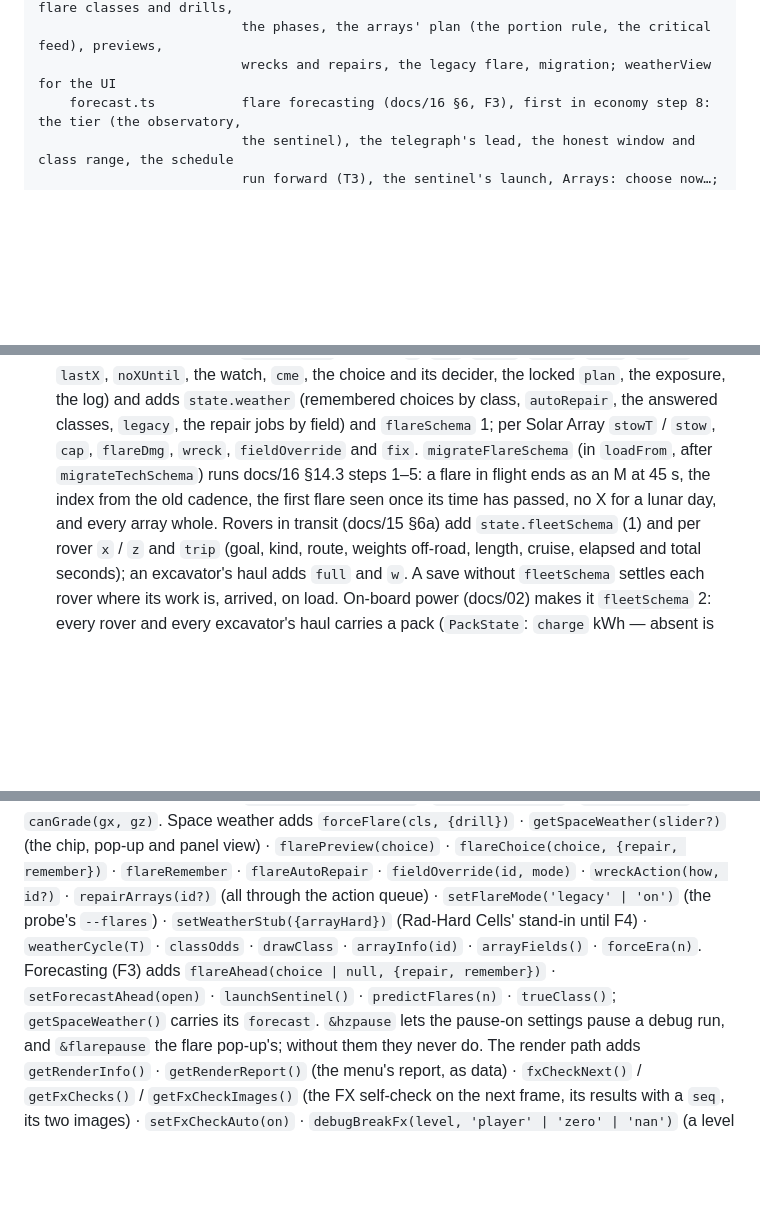
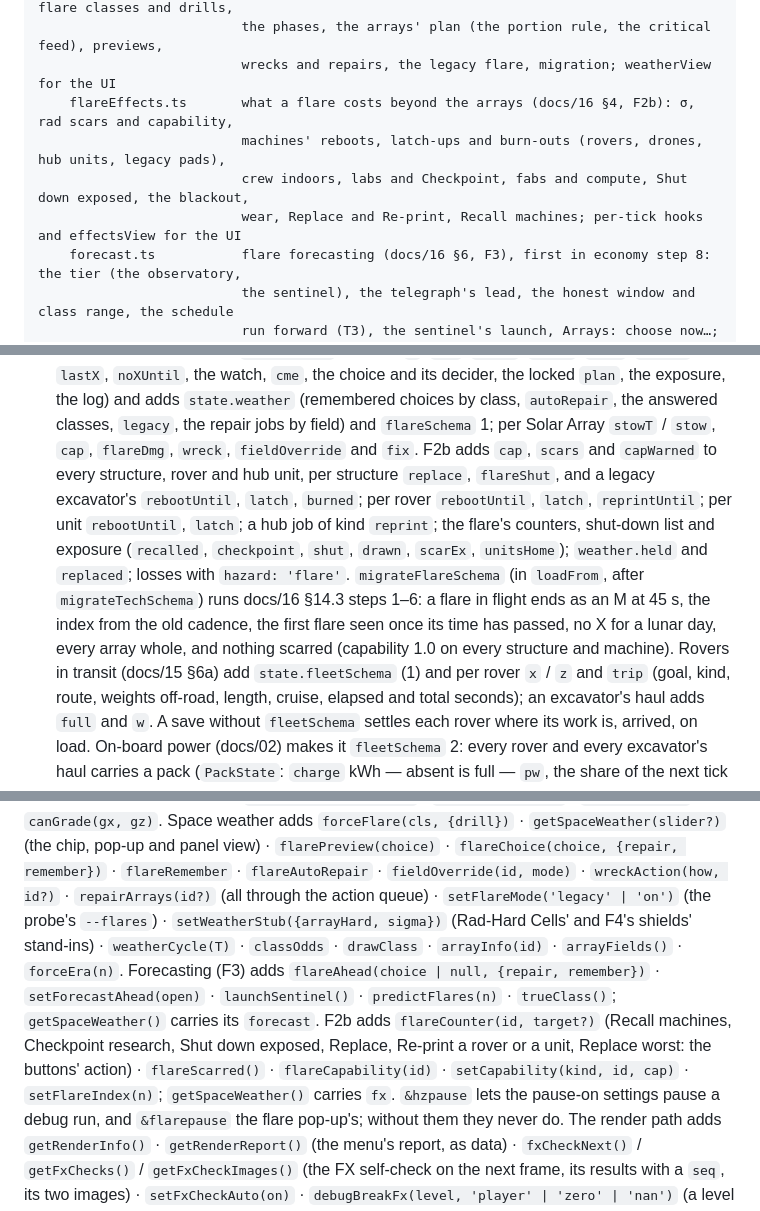
Before and after one commit to YourLifewithAI/Moonshots-Base-Builder, a Markdown page: docs/08-architecture.md, 3 parts joined by grey strips. Drawn GitHub-style; blank space fills up the shorter version.

Commit message:
docs/08: F2b — flareEffects.ts, FLARE_EFFECTS, step 9's consequences, state and migration step 6, debug API
Co-Authored-By: Claude Opus 5.5 <noreply@anthropic.com>
Claude-Session: https://claude.ai/code/session_01PYmNk91fBze2u9KTaKzm4Y

```diff
--- a/docs/08-architecture.md
+++ b/docs/08-architecture.md
@@ -45,6 +45,10 @@ src/
     spaceWeather.ts       space weather (docs/16), economy step 8: the solar cycle, flare classes and drills,
                           the phases, the arrays' plan (the portion rule, the critical feed), previews,
                           wrecks and repairs, the legacy flare, migration; weatherView for the UI
+    flareEffects.ts       what a flare costs beyond the arrays (docs/16 §4, F2b): σ, rad scars and capability,
+                          machines' reboots, latch-ups and burn-outs (rovers, drones, hub units, legacy pads),
+                          crew indoors, labs and Checkpoint, fabs and compute, Shut down exposed, the blackout,
+                          wear, Replace and Re-print, Recall machines; per-tick hooks and effectsView for the UI
     forecast.ts           flare forecasting (docs/16 §6, F3), first in economy step 8: the tier (the observatory,
                           the sentinel), the telegraph's lead, the honest window and class range, the schedule
                           run forward (T3), the sentinel's launch, Arrays: choose now…; forecastView for the UI
@@ -399,11 +404,18 @@ SaveBlob = {
   locked `plan`, the exposure, the log) and adds `state.weather` (remembered
   choices by class, `autoRepair`, the answered classes, `legacy`, the repair
   jobs by field) and `flareSchema` 1; per Solar Array `stowT` / `stow`,
-  `cap`, `flareDmg`, `wreck`, `fieldOverride` and `fix`. `migrateFlareSchema`
-  (in `loadFrom`, after `migrateTechSchema`) runs docs/16 §14.3 steps 1–5:
-  a flare in flight ends as an M at 45 s, the index from the old cadence,
-  the first flare seen once its time has passed, no X for a lunar day, and
-  every array whole. Rovers in transit (docs/15 §6a) add
+  `cap`, `flareDmg`, `wreck`, `fieldOverride` and `fix`. F2b adds `cap`,
+  `scars` and `capWarned` to every structure, rover and hub unit, per
+  structure `replace`, `flareShut`, and a legacy excavator's `rebootUntil`,
+  `latch`, `burned`; per rover `rebootUntil`, `latch`, `reprintUntil`; per
+  unit `rebootUntil`, `latch`; a hub job of kind `reprint`; the flare's
+  counters, shut-down list and exposure (`recalled`, `checkpoint`, `shut`,
+  `drawn`, `scarEx`, `unitsHome`); `weather.held` and `replaced`; losses
+  with `hazard: 'flare'`. `migrateFlareSchema` (in `loadFrom`, after
+  `migrateTechSchema`) runs docs/16 §14.3 steps 1–6: a flare in flight ends
+  as an M at 45 s, the index from the old cadence, the first flare seen
+  once its time has passed, no X for a lunar day, every array whole, and
+  nothing scarred (capability 1.0 on every structure and machine). Rovers in transit (docs/15 §6a) add
   `state.fleetSchema` (1) and per rover `x` / `z` and `trip` (goal, kind,
   route, weights off-road, length, cruise, elapsed and total seconds); an
   excavator's haul adds `full` and `w`. A save without `fleetSchema`
@@ -493,12 +505,15 @@ Space weather adds `forceFlare(cls, {drill})` · `getSpaceWeather(slider?)`
 `flareChoice(choice, {repair, remember})` · `flareRemember` ·
 `flareAutoRepair` · `fieldOverride(id, mode)` · `wreckAction(how, id?)` ·
 `repairArrays(id?)` (all through the action queue) · `setFlareMode('legacy' |
-'on')` (the probe's `--flares`) · `setWeatherStub({arrayHard})` (Rad-Hard
-Cells' stand-in until F4) · `weatherCycle(T)` · `classOdds` · `drawClass` ·
+'on')` (the probe's `--flares`) · `setWeatherStub({arrayHard, sigma})` (Rad-Hard
+Cells' and F4's shields' stand-ins) · `weatherCycle(T)` · `classOdds` · `drawClass` ·
 `arrayInfo(id)` · `arrayFields()` · `forceEra(n)`. Forecasting (F3) adds
 `flareAhead(choice | null, {repair, remember})` · `setForecastAhead(open)` ·
 `launchSentinel()` · `predictFlares(n)` · `trueClass()`; `getSpaceWeather()`
-carries its `forecast`.
+carries its `forecast`. F2b adds `flareCounter(id, target?)` (Recall machines,
+Checkpoint research, Shut down exposed, Replace, Re-print a rover or a unit,
+Replace worst: the buttons' action) · `flareScarred()` · `flareCapability(id)` ·
+`setCapability(kind, id, cap)` · `setFlareIndex(n)`; `getSpaceWeather()` carries `fx`.
 `&hzpause` lets the pause-on settings pause a debug run, and `&flarepause`
 the flare pop-up's; without them they never do.
 The render path adds `getRenderInfo()` ·
```
Also changed, not shown: other parts of docs/08-architecture.md (+4 -3 lines).
